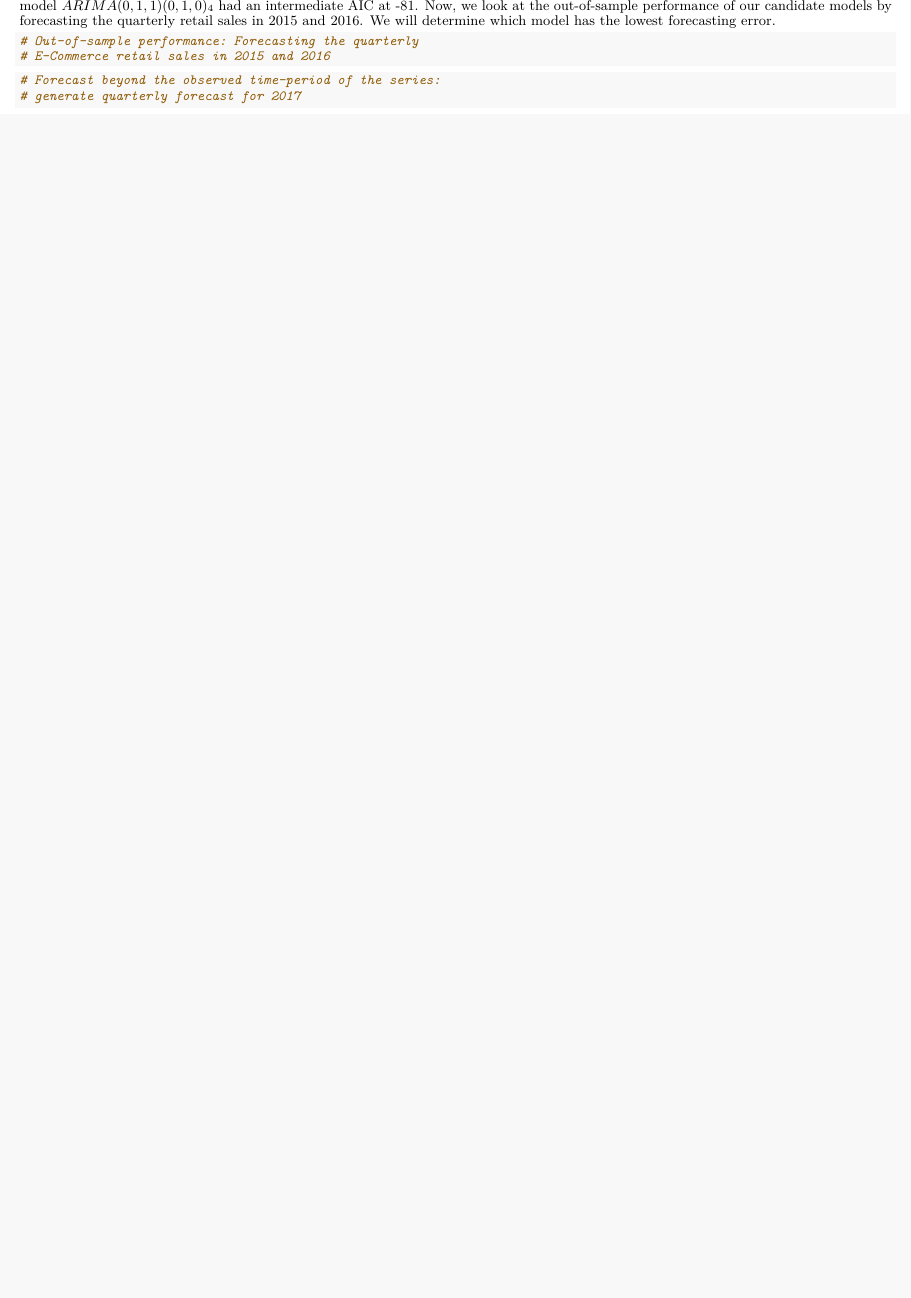
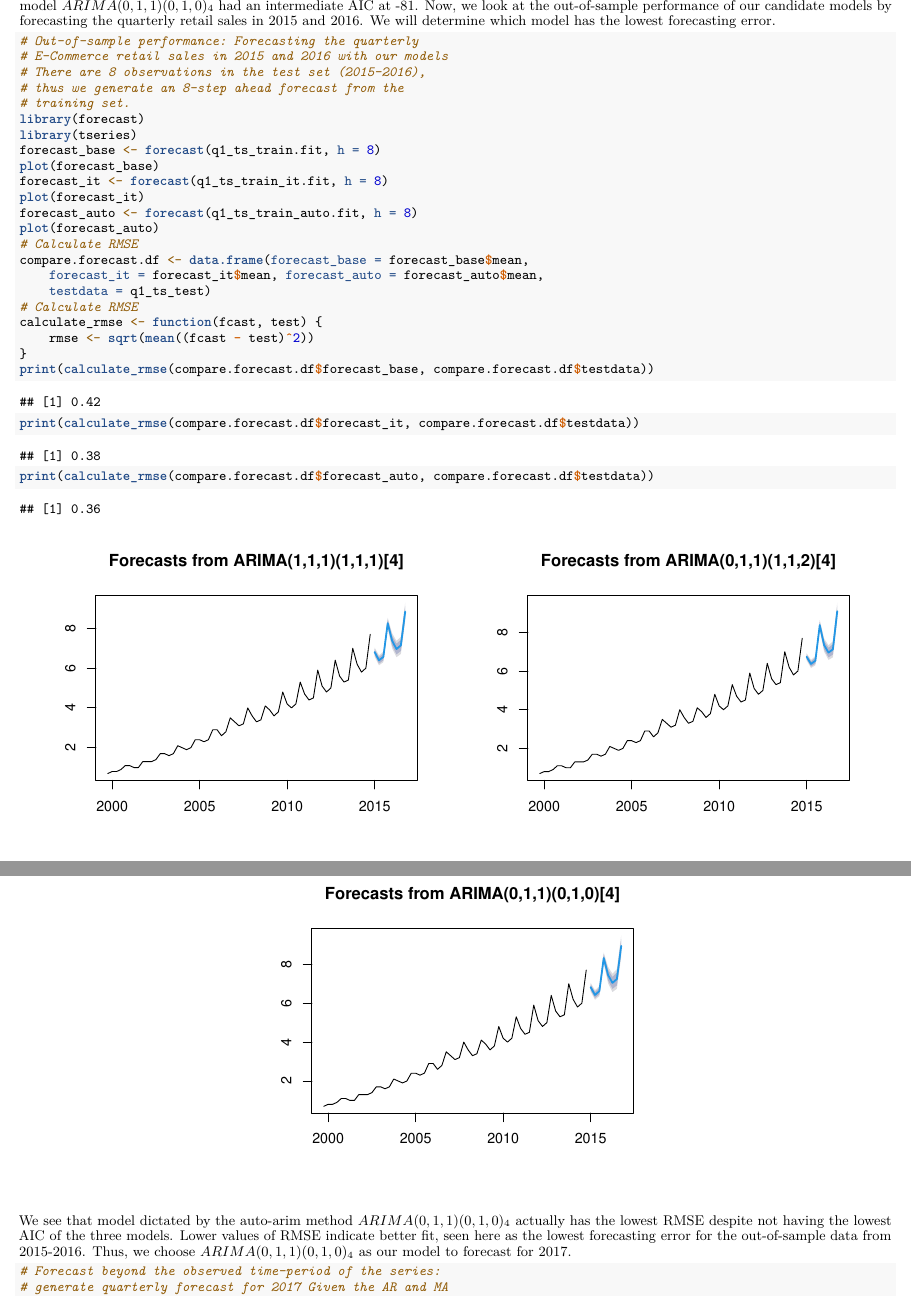
Before and after one commit to nishray12096/w271_lab3, an R Markdown document (Bryan/NishantVelagapudi_BryanMoore_MorrisBurkhardt_Lab3.rmd): part of page 9 of 9 before the commit and two parts of pages 9 and 10 of 11 after it, the two joined at a grey line, cut so that both start at the same text, the shorter picture padded with empty space. Rendered offline with R 4.5, knitr and Pandoc, then LaTeX, with nearby package versions; code that draws random numbers runs with fixed seeds of ours.

Commit message:
Updated. Final Q1

````diff
--- a/Bryan/NishantVelagapudi_BryanMoore_MorrisBurkhardt_Lab3.rmd
+++ b/Bryan/NishantVelagapudi_BryanMoore_MorrisBurkhardt_Lab3.rmd
@@ -191,11 +191,30 @@ Overall the variance is not increasing over time. The histogram of our residuals
 We already looked at the in-sample performance of our candidate models by looking at their residuals.  Our "iterative" SARIMA model $ARIMA(0,1,1)(1,1,2)_4$ had the lowest AIC at -93.  Our baseline model $ARIMA(1,1,1)(1,1,1)_4$ had the highest AIC at -78. Our auto-arim model $ARIMA(0,1,1)(0,1,0)_4$ had an intermediate AIC at -81.
 Now, we look at the out-of-sample performance of our candidate models by forecasting the quarterly retail sales in 2015 and 2016.  We will determine which model has the lowest forecasting error.
 ```{r, out.width='.49\\linewidth', fig.width=5, fig.height=4, fig.show='hold', fig.align='center', strip.white=TRUE}
-# Out-of-sample performance: Forecasting the quarterly E-Commerce retail sales in 2015 and 2016
-
-
+# Out-of-sample performance: Forecasting the quarterly E-Commerce retail sales in 2015 and 2016 with our models
+# There are 8 observations in the test set (2015-2016), thus we generate an 8-step ahead forecast from the training set.
+library(forecast)
+library(tseries)
+forecast_base <- forecast(q1_ts_train.fit, h = 8)
+plot(forecast_base)
+forecast_it <- forecast(q1_ts_train_it.fit, h = 8)
+plot(forecast_it)
+forecast_auto <- forecast(q1_ts_train_auto.fit, h = 8)
+plot(forecast_auto)
+#Calculate RMSE
+compare.forecast.df <- data.frame(forecast_base = forecast_base$mean,
+                                  forecast_it = forecast_it$mean,
+                                  forecast_auto = forecast_auto$mean,
+                                  testdata = q1_ts_test)
+# Calculate RMSE
+calculate_rmse <- function(fcast, test){
+  rmse <- sqrt(mean((fcast - test)^2))
+}
+print(calculate_rmse(compare.forecast.df$forecast_base, compare.forecast.df$testdata))
+print(calculate_rmse(compare.forecast.df$forecast_it, compare.forecast.df$testdata))
+print(calculate_rmse(compare.forecast.df$forecast_auto, compare.forecast.df$testdata))
 ```
-
+We see that model dictated by the auto-arim method $ARIMA(0,1,1)(0,1,0)_4$ actually has the lowest RMSE despite not having the lowest AIC of the three models.  Lower values of RMSE indicate better fit, seen here as the lowest forecasting error for the out-of-sample data from 2015-2016.  Thus, we choose $ARIMA(0,1,1)(0,1,0)_4$ as our model to forecast for 2017.
 
 ```{r, out.width='.49\\linewidth', fig.width=5, fig.height=4, fig.show='hold', fig.align='center', strip.white=TRUE}
-# Forecast beyond the observed time-period of the series: generate quarterly forecast for 2017
+#Forecast beyond the observed time-period of the series: generate quarterly forecast for 2017
````
Also changed, not shown: Bryan/NishantVelagapudi_BryanMoore_MorrisBurkhardt_Lab3.pdf, Bryan/NishantVelagapudi_BryanMoore_MorrisBurkhardt_Lab3.rmd (13 more changed lines).
